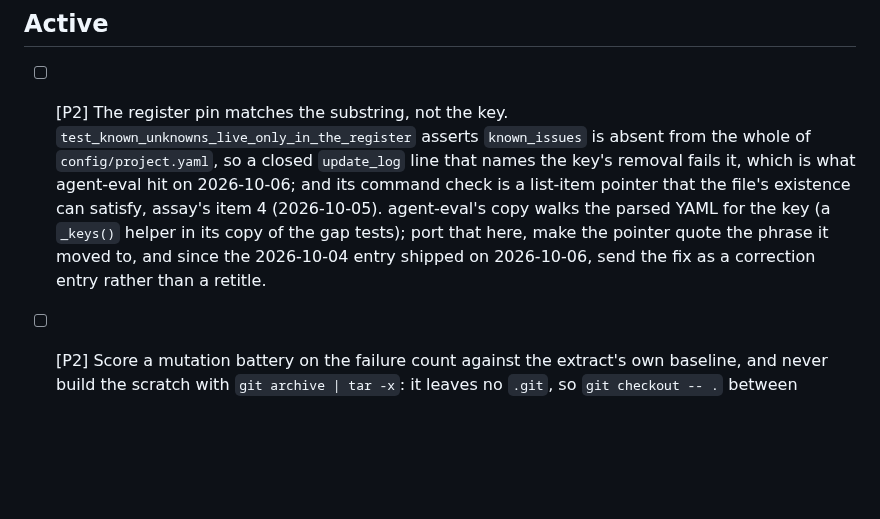
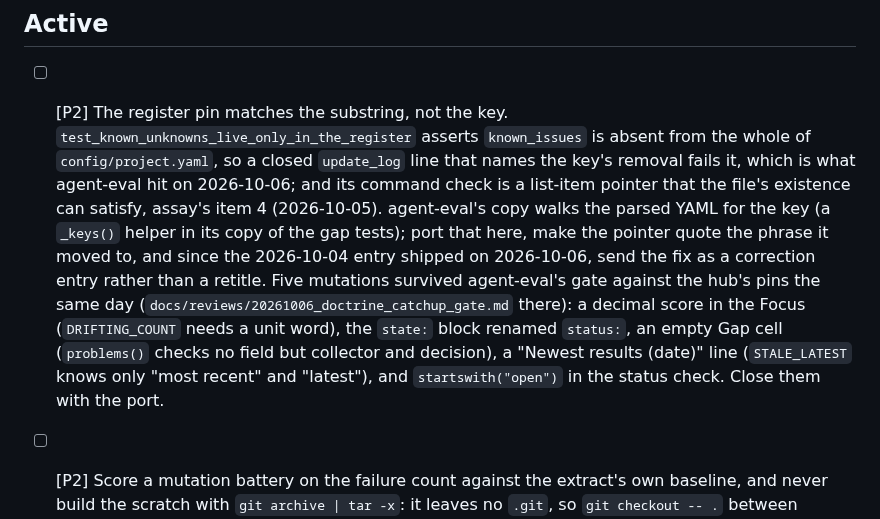
Before and after one commit to jhutchison0/tacsop, a Markdown page: docs/tasks.md, the part around one of its changes. Rendered like a GitHub page; blank space fills up the shorter version.

Commit message:
[doc] Session 2026-10-06: agent-eval catches up, GitHub becomes the source, CONOP DISPATCH; the hook correction task
Co-Authored-By: Claude Fable 5.1 <noreply@anthropic.com>

```diff
--- a/docs/tasks.md
+++ b/docs/tasks.md
@@ -12,6 +12,6 @@ The order of the campaign, as intent. A line here says what comes next, never wh
 
 ## Active
 
-- [ ] [P2] The register pin matches the substring, not the key. `test_known_unknowns_live_only_in_the_register` asserts `known_issues` is absent from the whole of `config/project.yaml`, so a closed `update_log` line that names the key's removal fails it, which is what agent-eval hit on 2026-10-06; and its command check is a list-item pointer that the file's existence can satisfy, assay's item 4 (2026-10-05). agent-eval's copy walks the parsed YAML for the key (a `_keys()` helper in its copy of the gap tests); port that here, make the pointer quote the phrase it moved to, and since the 2026-10-04 entry shipped on 2026-10-06, send the fix as a correction entry rather than a retitle.
+- [ ] [P2] The register pin matches the substring, not the key. `test_known_unknowns_live_only_in_the_register` asserts `known_issues` is absent from the whole of `config/project.yaml`, so a closed `update_log` line that names the key's removal fails it, which is what agent-eval hit on 2026-10-06; and its command check is a list-item pointer that the file's existence can satisfy, assay's item 4 (2026-10-05). agent-eval's copy walks the parsed YAML for the key (a `_keys()` helper in its copy of the gap tests); port that here, make the pointer quote the phrase it moved to, and since the 2026-10-04 entry shipped on 2026-10-06, send the fix as a correction entry rather than a retitle. Five mutations survived agent-eval's gate against the hub's pins the same day (`docs/reviews/20261006_doctrine_catchup_gate.md` there): a decimal score in the Focus (`DRIFTING_COUNT` needs a unit word), the `state:` block renamed `status:`, an empty Gap cell (`problems()` checks no field but collector and decision), a "Newest results (date)" line (`STALE_LATEST` knows only "most recent" and "latest"), and `startswith("open")` in the status check. Close them with the port.
 - [ ] [P2] Score a mutation battery on the failure count against the extract's own baseline, and never build the scratch with `git archive | tar -x`: it leaves no `.git`, so `git checkout -- .` between mutants is a silent no-op and every mutation accumulates (assay, 2026-10-05: two of four batteries defective and both reporting clean; grepping for `failed` scores every mutant KILLED in a fresh clone; asserting the exact baseline string scores a deleted test as KILLED). Find where the hub's loop says to mutate in a scratch export and fix it there, as a skill bump and a doctrine entry.
 - [ ] [P2] GitHub is the source for the work-origin projects the user named on 2026-10-06; the work GitLab will not supply updates to many projects anymore. `docs/propagation-protocol.md`'s roster lists seven consumers by GitLab path (`fema_cria`, `flood_model`, `rmi-reboot`, `fps/maut_platform`, `aar_ai_pipeline`, `ldrd2025_ai_pipeline`, `tc_hurr_risk_modeling`). Decide with the user which have a GitHub home now, which are closed, and what that does to G6 and G11; then fix the roster. agent-eval's README and config were repointed to GitHub on 2026-10-06, and the hub's clone there was ahead 2 and behind 6 before the merge.
```
Also changed, not shown: other parts of docs/tasks.md (+1 -0 lines), docs/sessions/20261006_agent_eval_catchup_and_dispatch.md (added, +146 -0 lines).
